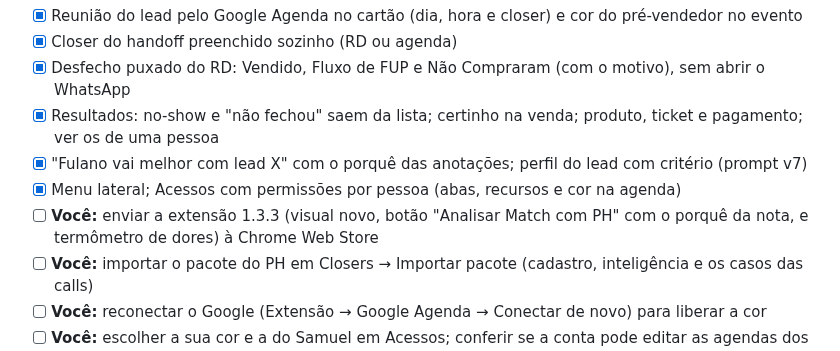
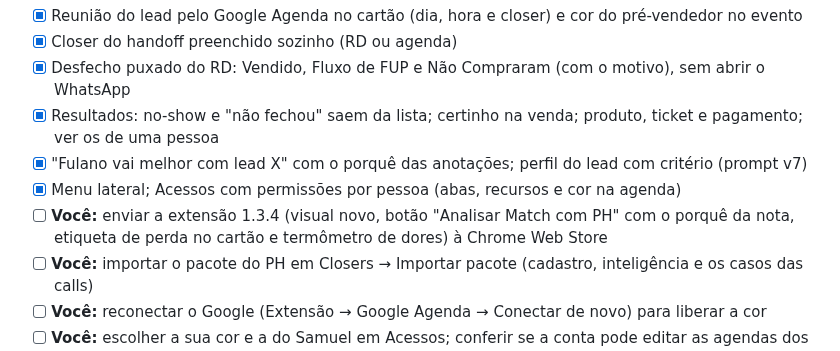
Before and after one commit to caua-lima/report-pronix, a Markdown page: docs/checklist-pendencias.md, the part around the change. GitHub-like rendering.

```diff
--- a/docs/checklist-pendencias.md
+++ b/docs/checklist-pendencias.md
@@ -19,7 +19,7 @@ Detalhes técnicos em [`auditoria-pronix.md`](auditoria-pronix.md) e [`plano-imp
 - [x] Resultados: no-show e "não fechou" saem da lista; certinho na venda; produto, ticket e pagamento; ver os de uma pessoa
 - [x] "Fulano vai melhor com lead X" com o porquê das anotações; perfil do lead com critério (prompt v7)
 - [x] Menu lateral; Acessos com permissões por pessoa (abas, recursos e cor na agenda)
-- [ ] **Você:** enviar a extensão 1.3.3 (visual novo, botão "Analisar Match com PH" com o porquê da nota, e termômetro de dores) à Chrome Web Store
+- [ ] **Você:** enviar a extensão 1.3.4 (visual novo, botão "Analisar Match com PH" com o porquê da nota, etiqueta de perda no cartão e termômetro de dores) à Chrome Web Store
 - [ ] **Você:** importar o pacote do PH em Closers → Importar pacote (cadastro, inteligência e os casos das calls)
 - [ ] **Você:** reconectar o Google (Extensão → Google Agenda → Conectar de novo) para liberar a cor
 - [ ] **Você:** escolher a sua cor e a do Samuel em Acessos; conferir se a conta pode editar as agendas dos closers
```
Also changed, not shown: README.md (+6 -0 lines).
